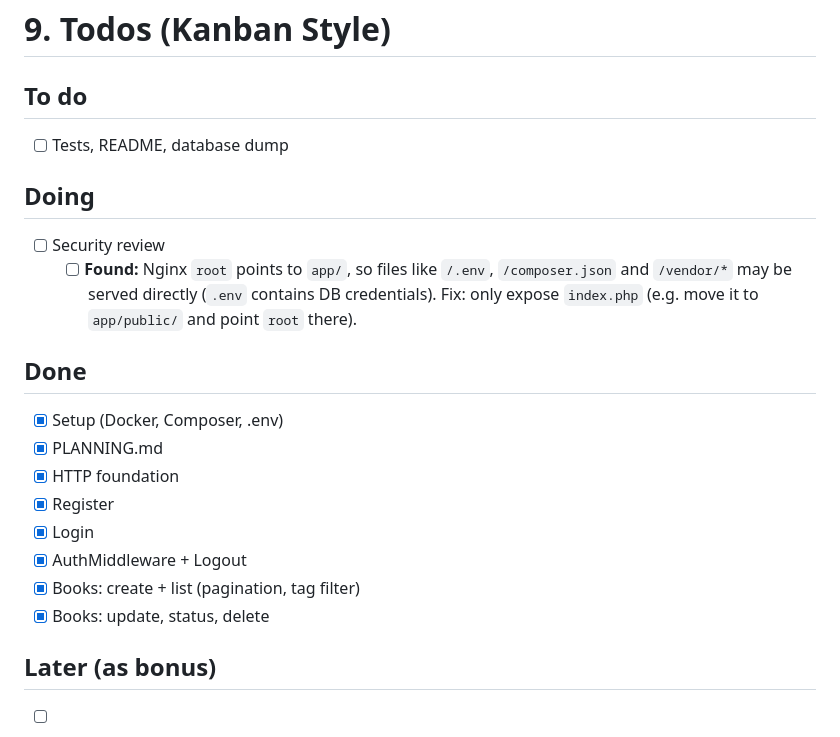
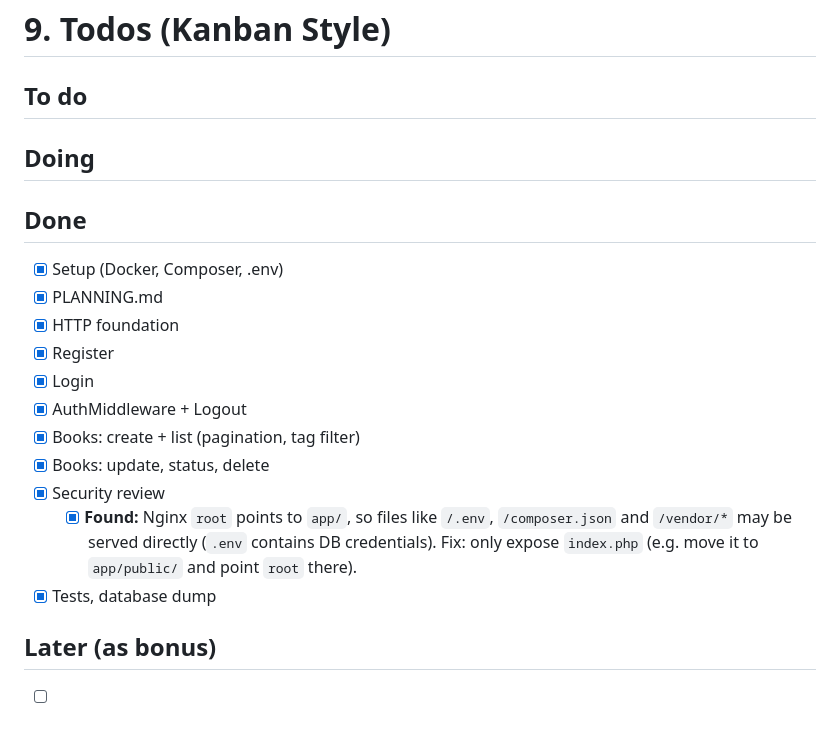
Before and after one commit to minhphuonghoang-bakhi/reading-list-, a Markdown page: PLANNING.md, the part around the change. GitHub-like rendering.

Commit message:
update todo list

```diff
--- a/PLANNING.md
+++ b/PLANNING.md
@@ -102,13 +102,8 @@ The final submission will include the application source code, database schema a
 # 9. Todos (Kanban Style)
 
 ## To do
-- [ ] Tests, README, database dump
 
 ## Doing
-- [ ] Security review
-    - [ ] **Found:** Nginx `root` points to `app/`, so files like `/.env`, `/composer.json`
-      and `/vendor/*` may be served directly (`.env` contains DB credentials).
-      Fix: only expose `index.php` (e.g. move it to `app/public/` and point `root` there).
 
 ## Done
 - [x] Setup (Docker, Composer, .env)
@@ -119,6 +114,11 @@ The final submission will include the application source code, database schema a
 - [x] AuthMiddleware + Logout
 - [x] Books: create + list (pagination, tag filter)
 - [x] Books: update, status, delete
+- [x] Security review
+    - [x] **Found:** Nginx `root` points to `app/`, so files like `/.env`, `/composer.json`
+      and `/vendor/*` may be served directly (`.env` contains DB credentials).
+      Fix: only expose `index.php` (e.g. move it to `app/public/` and point `root` there).
+- [x] Tests, database dump
 
 ## Later (as bonus)
 - [ ] Search books by author
```
